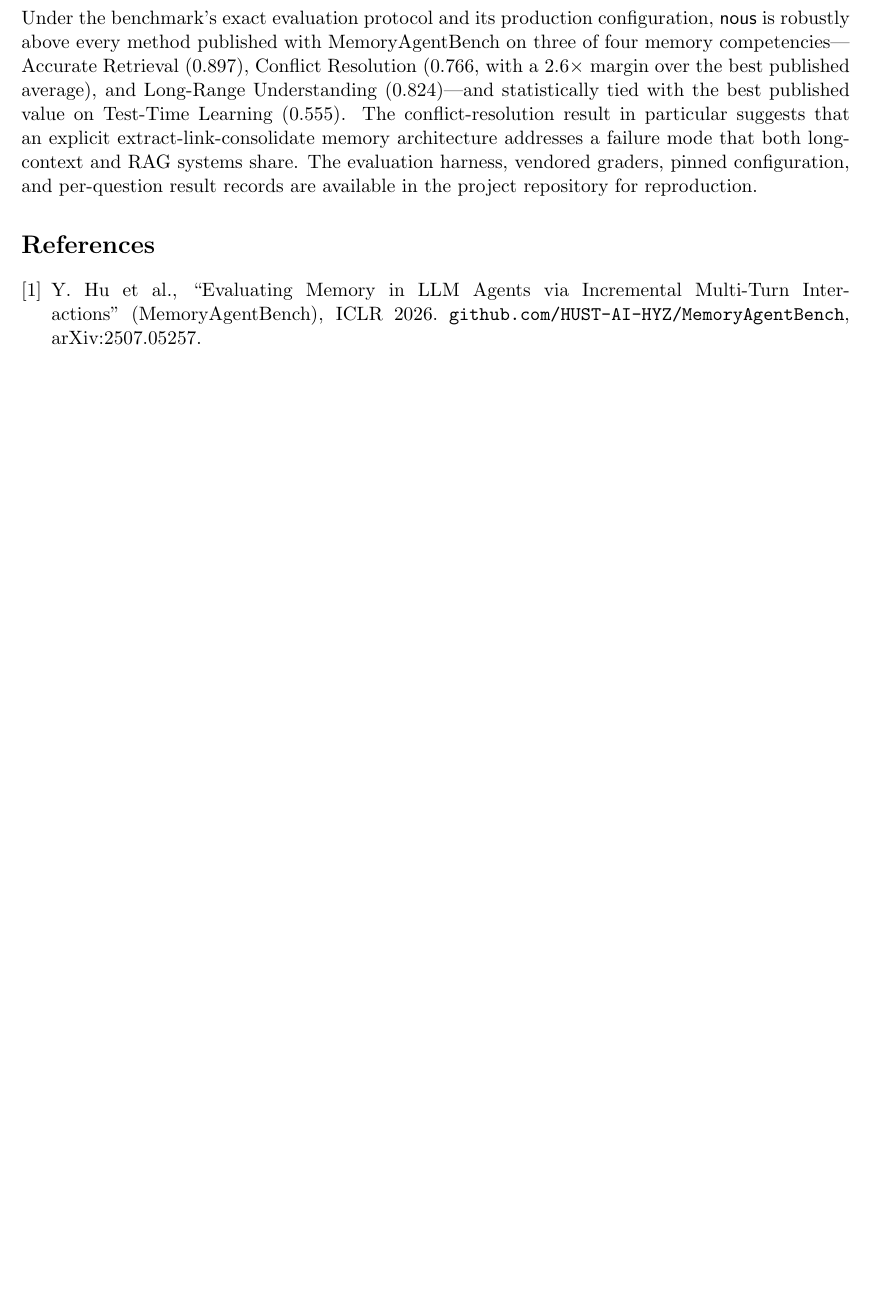
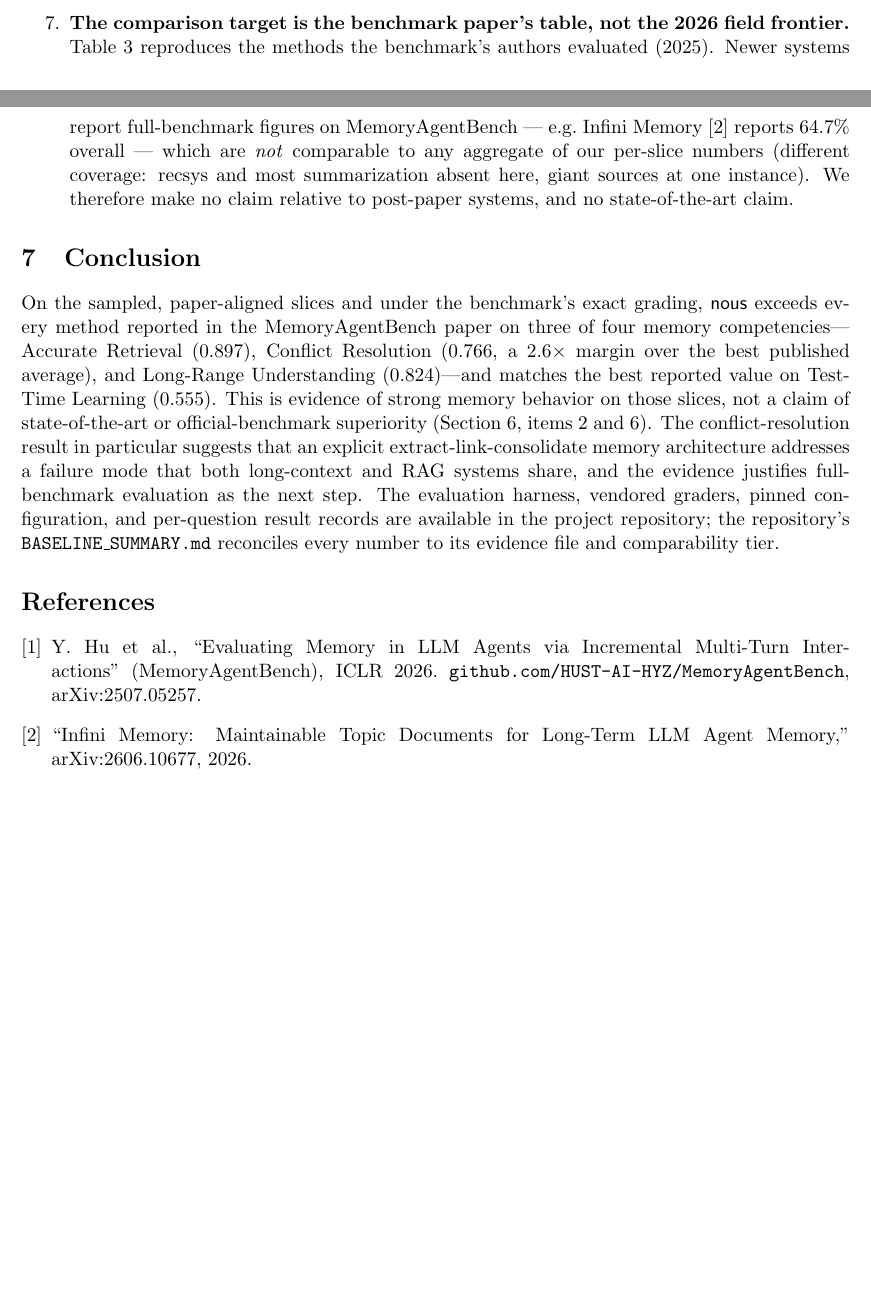
Before and after one commit to tfatykhov/nous-memoryAgentBench, a LaTeX paper (docs/whitepaper/nous-memoryagentbench-baseline.tex): part of page 7 of 7 before the commit and two parts of pages 6 and 7 of 7 after it, the two joined at a grey line, cut at the place of the change, the shorter picture padded with empty space. Compiled offline with pdfLaTeX.

Commit message:
docs: calibrated position statement + 2026-field caveat
Adopts the conservative-framing review where earned, keeps quantified claims
where verified:
- BASELINE_SUMMARY.md leads with a Position statement: exceeds every method
  in the MAB paper on AR/CR/LRU slices (lower CI bounds clear), matches best
  TTL; explicitly NOT SOTA / NOT official-benchmark superiority; comparison
  target is the paper's 2025 table, not 2026 systems (Infini Memory
  arXiv:2606.10677, 64.7% overall - web-verified) whose full-benchmark
  figures are not comparable to any partial aggregate.
- White paper: threat #6 (comparison-target caveat, cites Infini Memory),
  conclusion reworded to slice-scoped claims + next-step framing, bib entry.
  PDF recompiled (7pp).

No result numbers changed.

Co-Authored-By: Claude Fable 5 <noreply@anthropic.com>
Claude-Session: https://claude.ai/code/session_01EmSCT4g2VLNctL7N9AQhSa

```diff
--- a/docs/whitepaper/nous-memoryagentbench-baseline.tex
+++ b/docs/whitepaper/nous-memoryagentbench-baseline.tex
@@ -372,21 +372,34 @@ Three observations:
         system.
   \item \textbf{Judge sharing.} LongMemEval and InfBench-Sum scores depend on
         GPT-4o judges, as in the benchmark.
+  \item \textbf{The comparison target is the benchmark paper's table, not the
+        2026 field frontier.} Table~\ref{tab:field} reproduces the methods the
+        benchmark's authors evaluated (2025). Newer systems report
+        full-benchmark figures on \mab{} --- e.g.\ Infini Memory~\cite{infini}
+        reports 64.7\% overall --- which are \emph{not} comparable to any
+        aggregate of our per-slice numbers (different coverage: recsys and
+        most summarization absent here, giant sources at one instance). We
+        therefore make no claim relative to post-paper systems, and no
+        state-of-the-art claim.
 \end{enumerate}
 
 \section{Conclusion}
 
-Under the benchmark's exact evaluation protocol and its production
-configuration, \nous{} is robustly above every method published with
-\mab{} on three of four memory competencies---Accurate Retrieval (0.897),
-Conflict Resolution (0.766, with a 2.6$\times$ margin over the best published
-average), and Long-Range Understanding (0.824)---and statistically tied with
-the best published value on Test-Time Learning (0.555). The conflict-resolution
-result in particular suggests that an explicit extract-link-consolidate memory
+On the sampled, paper-aligned slices and under the benchmark's exact grading,
+\nous{} exceeds every method reported in the \mab{} paper on three of four
+memory competencies---Accurate Retrieval (0.897), Conflict Resolution (0.766,
+a 2.6$\times$ margin over the best published average), and Long-Range
+Understanding (0.824)---and matches the best reported value on Test-Time
+Learning (0.555). This is evidence of strong memory behavior on those slices,
+not a claim of state-of-the-art or official-benchmark superiority
+(Section~\ref{sec:threats}, items 2 and 6). The conflict-resolution result in
+particular suggests that an explicit extract-link-consolidate memory
 architecture addresses a failure mode that both long-context and RAG systems
-share. The evaluation harness, vendored graders, pinned configuration, and
-per-question result records are available in the project repository for
-reproduction.
+share, and the evidence justifies full-benchmark evaluation as the next step.
+The evaluation harness, vendored graders, pinned configuration, and
+per-question result records are available in the project repository; the
+repository's \texttt{BASELINE\_SUMMARY.md} reconciles every number to its
+evidence file and comparability tier.
 
 \begin{thebibliography}{9}
 \bibitem{mab}
@@ -394,6 +407,9 @@ Y.~Hu et al.,
 ``Evaluating Memory in LLM Agents via Incremental Multi-Turn Interactions''
 (\mab{}), ICLR 2026. \texttt{github.com/HUST-AI-HYZ/MemoryAgentBench},
 arXiv:2507.05257.
+\bibitem{infini}
+``Infini Memory: Maintainable Topic Documents for Long-Term LLM Agent
+Memory,'' arXiv:2606.10677, 2026.
 \end{thebibliography}
 
 \end{document}
```
Also changed, not shown: BASELINE_SUMMARY.md (+14 -0 lines), docs/whitepaper/nous-memoryagentbench-baseline.pdf.
